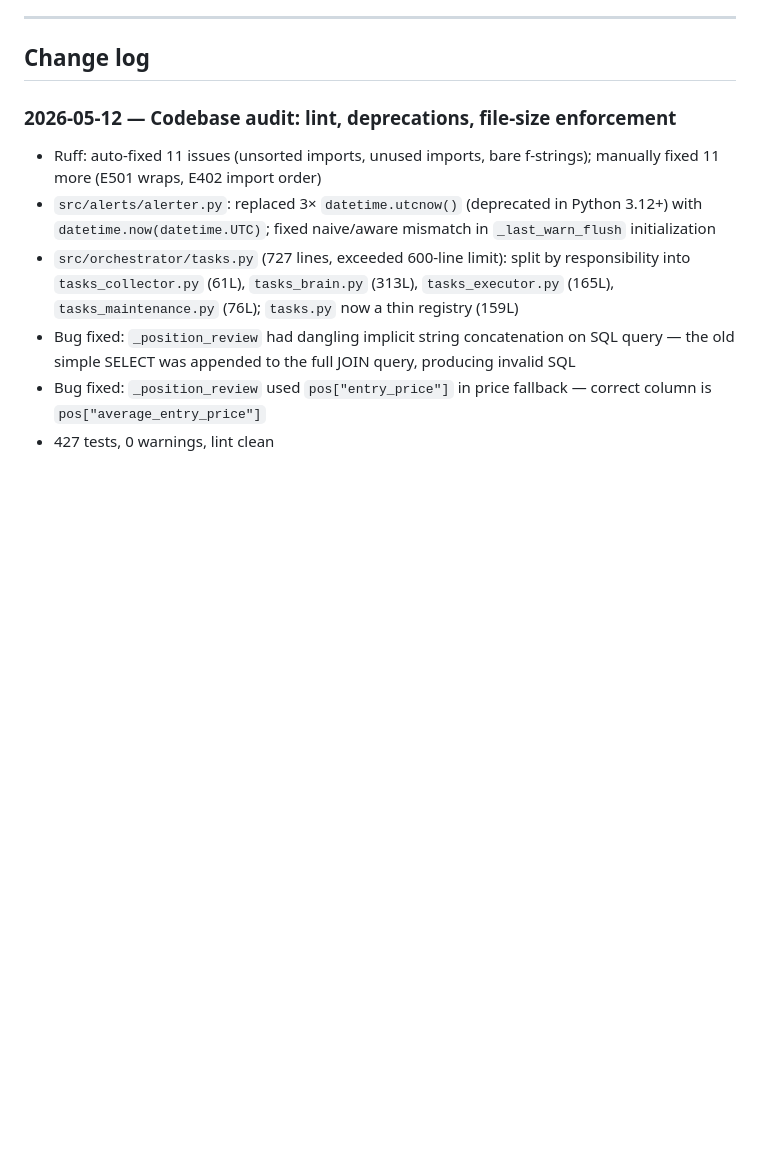
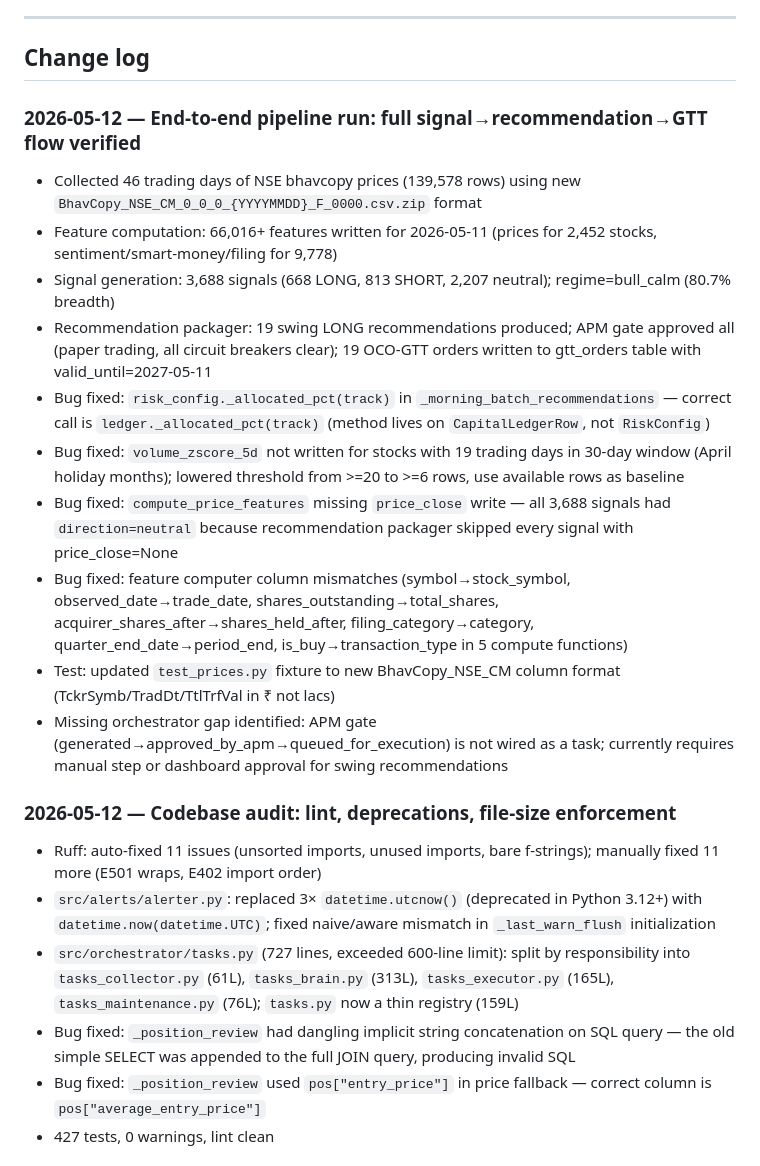
Before and after one commit to ps-pzts/boomer, a Markdown page: project-status.md, the part around the change. GitHub-like rendering; blank space fills up the shorter version.

Commit message:
docs(orchestrator): update project-status with full pipeline run results
Co-Authored-By: Claude Sonnet 4.6 <noreply@anthropic.com>

```diff
--- a/project-status.md
+++ b/project-status.md
@@ -78,6 +78,19 @@ Key ones resolved in Phase 4 implementation:
 ---
 
 ## Change log
+
+### 2026-05-12 — End-to-end pipeline run: full signal→recommendation→GTT flow verified
+
+- Collected 46 trading days of NSE bhavcopy prices (139,578 rows) using new `BhavCopy_NSE_CM_0_0_0_{YYYYMMDD}_F_0000.csv.zip` format
+- Feature computation: 66,016+ features written for 2026-05-11 (prices for 2,452 stocks, sentiment/smart-money/filing for 9,778)
+- Signal generation: 3,688 signals (668 LONG, 813 SHORT, 2,207 neutral); regime=bull_calm (80.7% breadth)
+- Recommendation packager: 19 swing LONG recommendations produced; APM gate approved all (paper trading, all circuit breakers clear); 19 OCO-GTT orders written to gtt_orders table with valid_until=2027-05-11
+- Bug fixed: `risk_config._allocated_pct(track)` in `_morning_batch_recommendations` — correct call is `ledger._allocated_pct(track)` (method lives on `CapitalLedgerRow`, not `RiskConfig`)
+- Bug fixed: `volume_zscore_5d` not written for stocks with 19 trading days in 30-day window (April holiday months); lowered threshold from >=20 to >=6 rows, use available rows as baseline
+- Bug fixed: `compute_price_features` missing `price_close` write — all 3,688 signals had `direction=neutral` because recommendation packager skipped every signal with price_close=None
+- Bug fixed: feature computer column mismatches (symbol→stock_symbol, observed_date→trade_date, shares_outstanding→total_shares, acquirer_shares_after→shares_held_after, filing_category→category, quarter_end_date→period_end, is_buy→transaction_type in 5 compute functions)
+- Test: updated `test_prices.py` fixture to new BhavCopy_NSE_CM column format (TckrSymb/TradDt/TtlTrfVal in ₹ not lacs)
+- Missing orchestrator gap identified: APM gate (generated→approved_by_apm→queued_for_execution) is not wired as a task; currently requires manual step or dashboard approval for swing recommendations
 
 ### 2026-05-12 — Codebase audit: lint, deprecations, file-size enforcement
 
```
